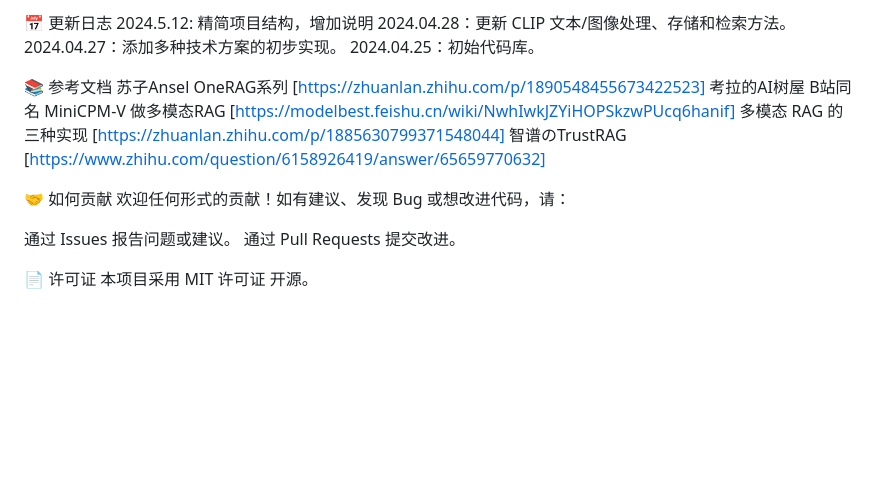
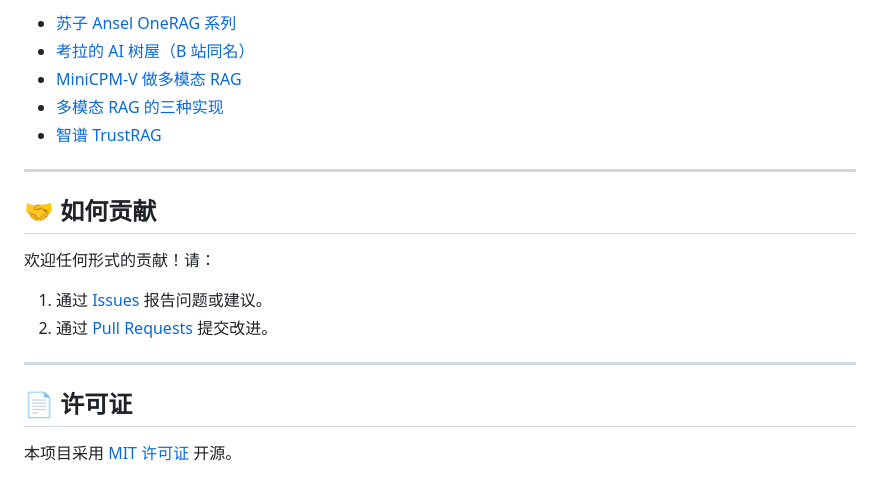
Before and after one commit to liushuai35/MultimodalRAG, a Markdown page: README.md, the part around one of its changes. GitHub-like rendering; blank space fills up the shorter version.

```diff
--- a/README.md
+++ b/README.md
@@ -127,24 +163,20 @@ Generator：与智谱 AI API 交互生成响应。
 
-📅 更新日志
-2024.5.12: 精简项目结构，增加说明
-2024.04.28：更新 CLIP 文本/图像处理、存储和检索方法。
-2024.04.27：添加多种技术方案的初步实现。
-2024.04.25：初始代码库。
+- [苏子 Ansel OneRAG 系列](https://zhuanlan.zhihu.com/p/1890548455673422523)
+- [考拉的 AI 树屋（B 站同名）](https://space.bilibili.com/3546641711911609)
+- [MiniCPM-V 做多模态 RAG](https://modelbest.feishu.cn/wiki/NwhIwkJZYiHOPSkzwPUcq6hanif)
+- [多模态 RAG 的三种实现](https://zhuanlan.zhihu.com/p/1885630799371548044)
+- [智谱 TrustRAG](https://www.zhihu.com/question/6158926419/answer/65659770632)
 
-📚 参考文档
-苏子Ansel OneRAG系列 [https://zhuanlan.zhihu.com/p/1890548455673422523]
-考拉的AI树屋 B站同名
-MiniCPM-V 做多模态RAG [https://modelbest.feishu.cn/wiki/NwhIwkJZYiHOPSkzwPUcq6hanif]
-多模态 RAG 的三种实现 [https://zhuanlan.zhihu.com/p/1885630799371548044]
-智谱のTrustRAG [https://www.zhihu.com/question/6158926419/answer/65659770632]
+---
 
+## 🤝 如何贡献
 
+欢迎任何形式的贡献！请：
+1. 通过 [Issues](https://github.com/singularguy/MultimodalRAG/issues) 报告问题或建议。
+2. 通过 [Pull Requests](https://github.com/singularguy/MultimodalRAG/pulls) 提交改进。
 
-🤝 如何贡献
-欢迎任何形式的贡献！如有建议、发现 Bug 或想改进代码，请：
+---
 
-通过 Issues 报告问题或建议。
-通过 Pull Requests 提交改进。
+## 📄 许可证
 
-📄 许可证
-本项目采用 MIT 许可证 开源。
+本项目采用 [MIT 许可证](https://opensource.org/licenses/MIT) 开源。
```
Also changed, not shown: other parts of README.md (+115 -79 lines).
